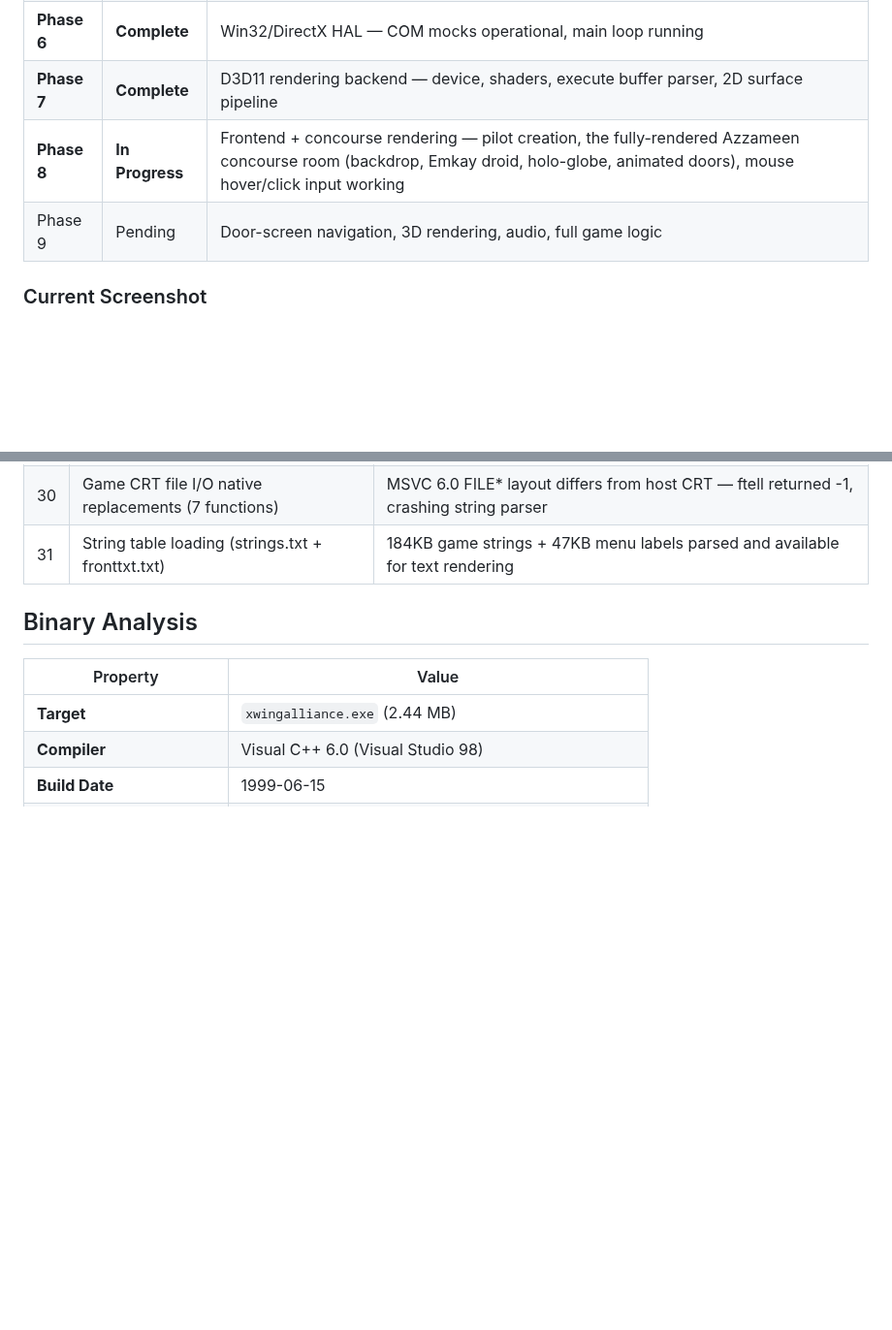
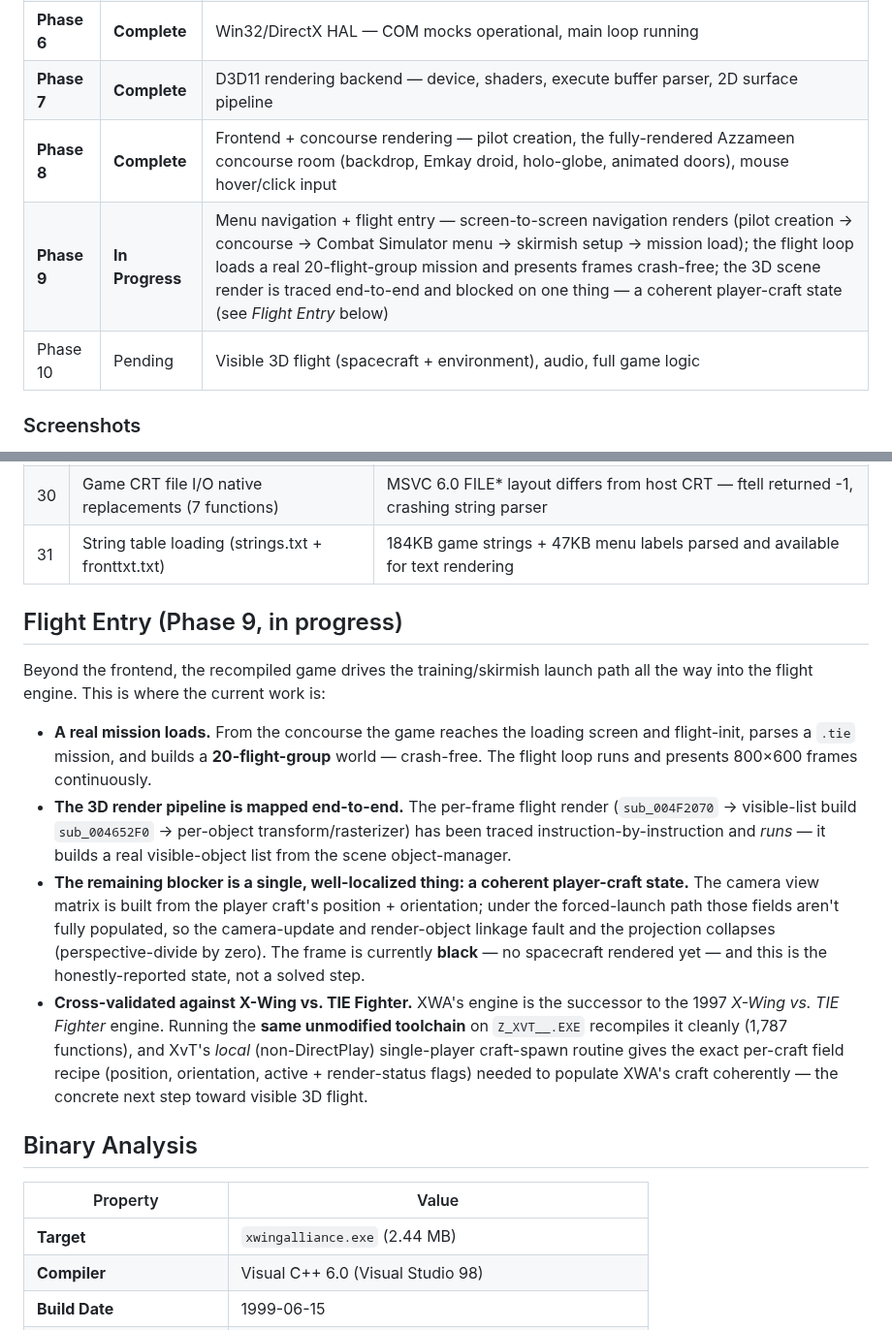
Before and after one commit to sp00nznet/xwa, a Markdown page: README.md, 2 parts joined by grey strips. Shown at 97% size. Drawn GitHub-style; blank space fills up the shorter version.

```diff
--- a/README.md
+++ b/README.md
@@ -14,8 +14,9 @@ A static recompilation of **Star Wars: X-Wing Alliance** (1999) by Totally Games
 | **Phase 5** | **Complete** | Runtime execution — CRT init, import bridging, game startup |
 | **Phase 6** | **Complete** | Win32/DirectX HAL — COM mocks operational, main loop running |
 | **Phase 7** | **Complete** | D3D11 rendering backend — device, shaders, execute buffer parser, 2D surface pipeline |
-| **Phase 8** | **In Progress** | Frontend + concourse rendering — pilot creation, the fully-rendered Azzameen concourse room (backdrop, Emkay droid, holo-globe, animated doors), mouse hover/click input working |
-| Phase 9 | Pending | Door-screen navigation, 3D rendering, audio, full game logic |
+| **Phase 8** | **Complete** | Frontend + concourse rendering — pilot creation, the fully-rendered Azzameen concourse room (backdrop, Emkay droid, holo-globe, animated doors), mouse hover/click input |
+| **Phase 9** | **In Progress** | Menu navigation + flight entry — screen-to-screen navigation renders (pilot creation → concourse → Combat Simulator menu → skirmish setup → mission load); the flight loop loads a real 20-flight-group mission and presents frames crash-free; the 3D scene render is traced end-to-end and blocked on one thing — a coherent player-craft state (see *Flight Entry* below) |
+| Phase 10 | Pending | Visible 3D flight (spacecraft + environment), audio, full game logic |
 
-### Current Screenshot
+### Screenshots
 
@@ -87,6 +102,15 @@ The recompiled binary boots through full initialization, loads game assets, and
 | 29 | `_old_` variable scoping fix (lifter + generator) | Block-scoped declarations broke across goto labels; moved to function scope |
 | 30 | Game CRT file I/O native replacements (7 functions) | MSVC 6.0 FILE* layout differs from host CRT — ftell returned -1, crashing string parser |
 | 31 | String table loading (strings.txt + fronttxt.txt) | 184KB game strings + 47KB menu labels parsed and available for text rendering |
+
+## Flight Entry (Phase 9, in progress)
+
+Beyond the frontend, the recompiled game drives the training/skirmish launch path all the way into the flight engine. This is where the current work is:
+
+- **A real mission loads.** From the concourse the game reaches the loading screen and flight-init, parses a `.tie` mission, and builds a **20-flight-group** world — crash-free. The flight loop runs and presents 800×600 frames continuously.
+- **The 3D render pipeline is mapped end-to-end.** The per-frame flight render (`sub_004F2070` → visible-list build `sub_004652F0` → per-object transform/rasterizer) has been traced instruction-by-instruction and *runs* — it builds a real visible-object list from the scene object-manager.
+- **The remaining blocker is a single, well-localized thing: a coherent player-craft state.** The camera view matrix is built from the player craft's position + orientation; under the forced-launch path those fields aren't fully populated, so the camera-update and render-object linkage fault and the projection collapses (perspective-divide by zero). The frame is currently **black** — no spacecraft rendered yet — and this is the honestly-reported state, not a solved step.
+- **Cross-validated against X-Wing vs. TIE Fighter.** XWA's engine is the successor to the 1997 *X-Wing vs. TIE Fighter* engine. Running the **same unmodified toolchain** on `Z_XVT__.EXE` recompiles it cleanly (1,787 functions), and XvT's *local* (non-DirectPlay) single-player craft-spawn routine gives the exact per-craft field recipe (position, orientation, active + render-status flags) needed to populate XWA's craft coherently — the concrete next step toward visible 3D flight.
 
 ## Binary Analysis
 
```
Also changed, not shown: other parts of README.md (+19 -5 lines), docs/shot_barracks.png (added), docs/shot_combatsim.png (added), docs/shot_pilotcreate.png (added), 9 other files.
